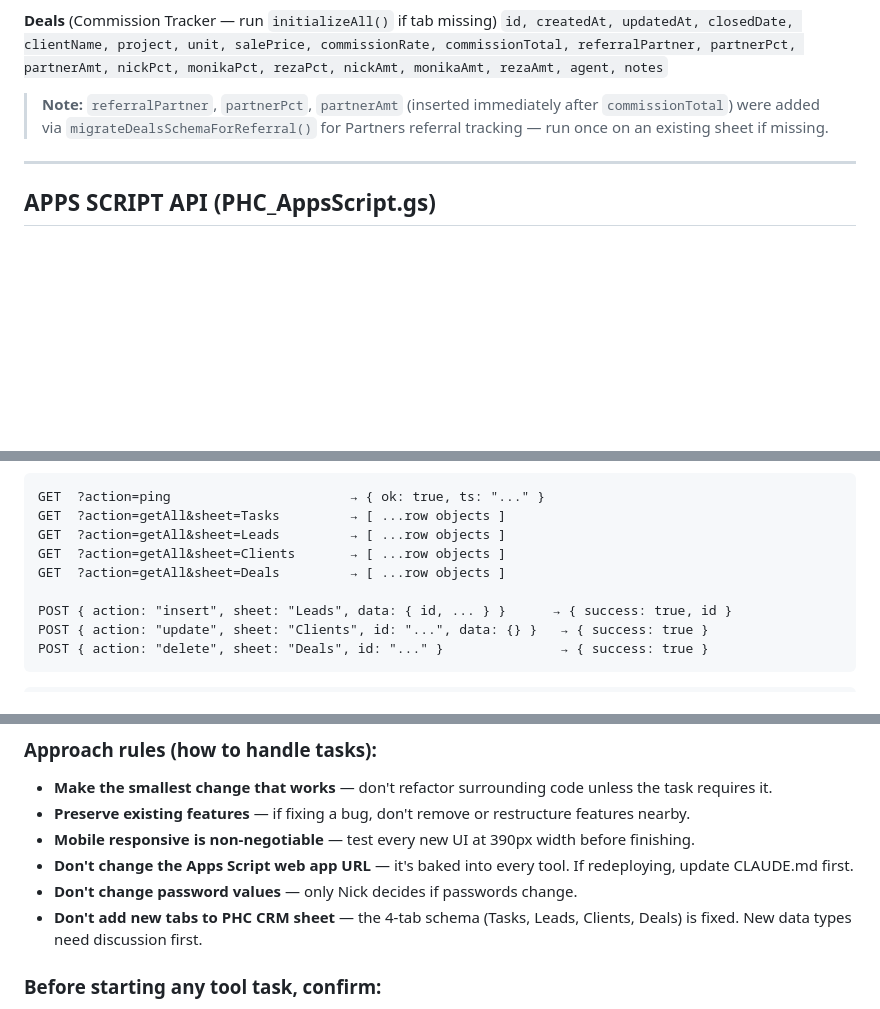
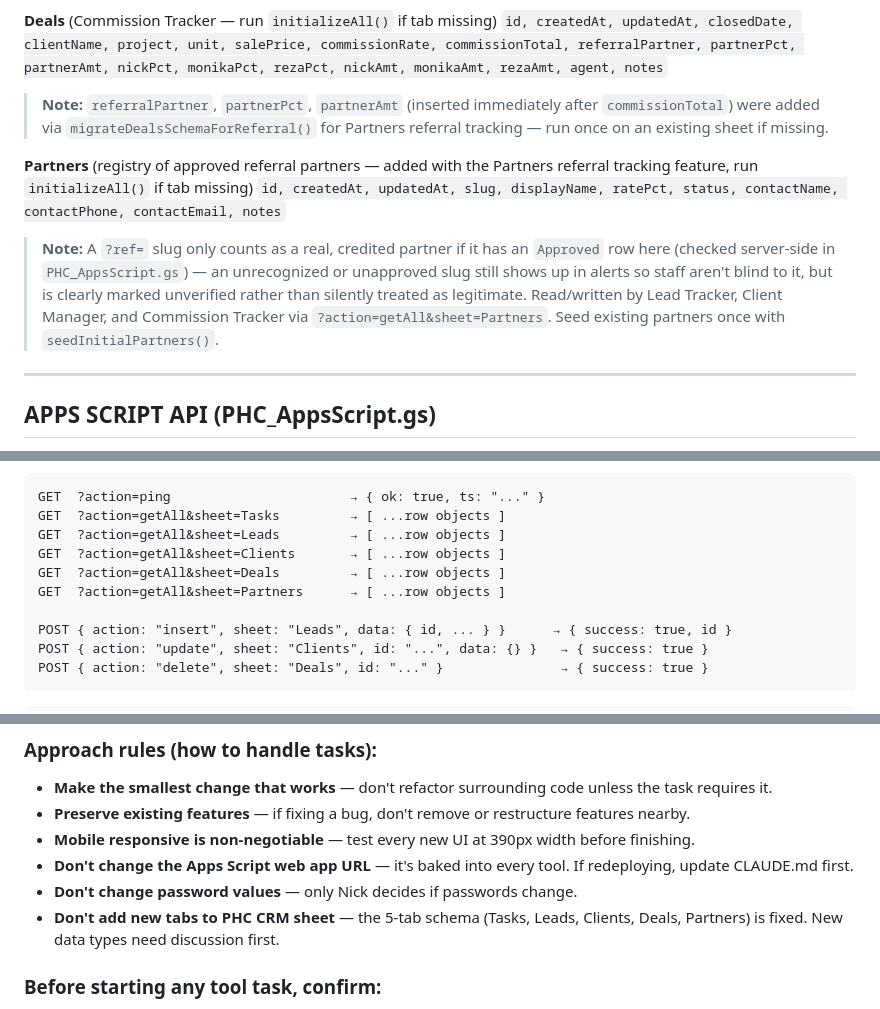
Before and after one commit to narithkgame2/phc-tools, a Markdown page: CLAUDE.md, 3 parts joined by grey strips. Rendered like a GitHub page; blank space fills up the shorter version.

Commit message:
docs: document the Partners sheet tab in CLAUDE.md
PHC_AppsScript.gs and three live tools (Lead Tracker, Client Manager,
Commission Tracker) already read/write a Partners registry tab for
referral tracking, but CLAUDE.md's schema section and the "4-tab
schema is fixed" guardrail never caught up. Adds the Partners schema,
its API example, and corrects the guardrail to 5 tabs. Docs only, no
code changed.

Co-Authored-By: Claude Sonnet 5 <noreply@anthropic.com>
Claude-Session: https://claude.ai/code/session_01SrLV2p98u2rKKdPGN4x17d

```diff
--- a/CLAUDE.md
+++ b/CLAUDE.md
@@ -114,6 +114,11 @@ Every tool has an inline password gate (sessionStorage — clears when browser c
 
 > **Note:** `referralPartner`, `partnerPct`, `partnerAmt` (inserted immediately after `commissionTotal`) were added via `migrateDealsSchemaForReferral()` for Partners referral tracking — run once on an existing sheet if missing.
 
+**Partners** (registry of approved referral partners — added with the Partners referral tracking feature, run `initializeAll()` if tab missing)
+`id, createdAt, updatedAt, slug, displayName, ratePct, status, contactName, contactPhone, contactEmail, notes`
+
+> **Note:** A `?ref=` slug only counts as a real, credited partner if it has an `Approved` row here (checked server-side in `PHC_AppsScript.gs`) — an unrecognized or unapproved slug still shows up in alerts so staff aren't blind to it, but is clearly marked unverified rather than silently treated as legitimate. Read/written by Lead Tracker, Client Manager, and Commission Tracker via `?action=getAll&sheet=Partners`. Seed existing partners once with `seedInitialPartners()`.
+
 ---
 
 ## APPS SCRIPT API (PHC_AppsScript.gs)
@@ -128,6 +133,7 @@ GET  ?action=getAll&sheet=Tasks         → [ ...row objects ]
 GET  ?action=getAll&sheet=Leads         → [ ...row objects ]
 GET  ?action=getAll&sheet=Clients       → [ ...row objects ]
 GET  ?action=getAll&sheet=Deals         → [ ...row objects ]
+GET  ?action=getAll&sheet=Partners      → [ ...row objects ]
 
 POST { action: "insert", sheet: "Leads", data: { id, ... } }      → { success: true, id }
 POST { action: "update", sheet: "Clients", id: "...", data: {} }   → { success: true }
@@ -495,7 +501,7 @@ These rules apply to every tool in this repo. Do not override without explicit i
 - **Mobile responsive is non-negotiable** — test every new UI at 390px width before finishing.
 - **Don't change the Apps Script web app URL** — it's baked into every tool. If redeploying, update CLAUDE.md first.
 - **Don't change password values** — only Nick decides if passwords change.
-- **Don't add new tabs to PHC CRM sheet** — the 4-tab schema (Tasks, Leads, Clients, Deals) is fixed. New data types need discussion first.
+- **Don't add new tabs to PHC CRM sheet** — the 5-tab schema (Tasks, Leads, Clients, Deals, Partners) is fixed. New data types need discussion first.
 
 ### Before starting any tool task, confirm:
 1. Which file are we editing? (Get the exact filename from the File Inventory above.)
```
Also changed, not shown: other parts of CLAUDE.md (+1 -0 lines).
